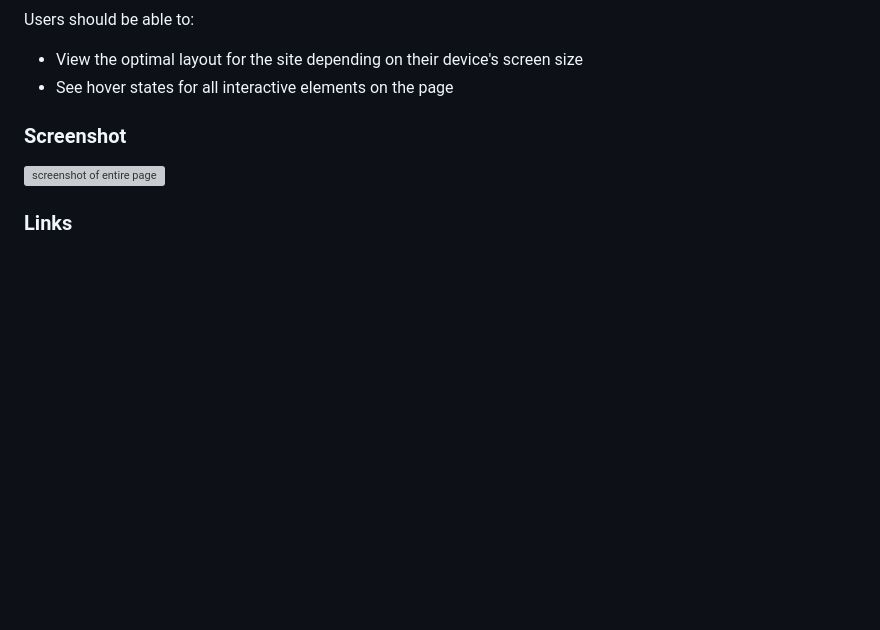
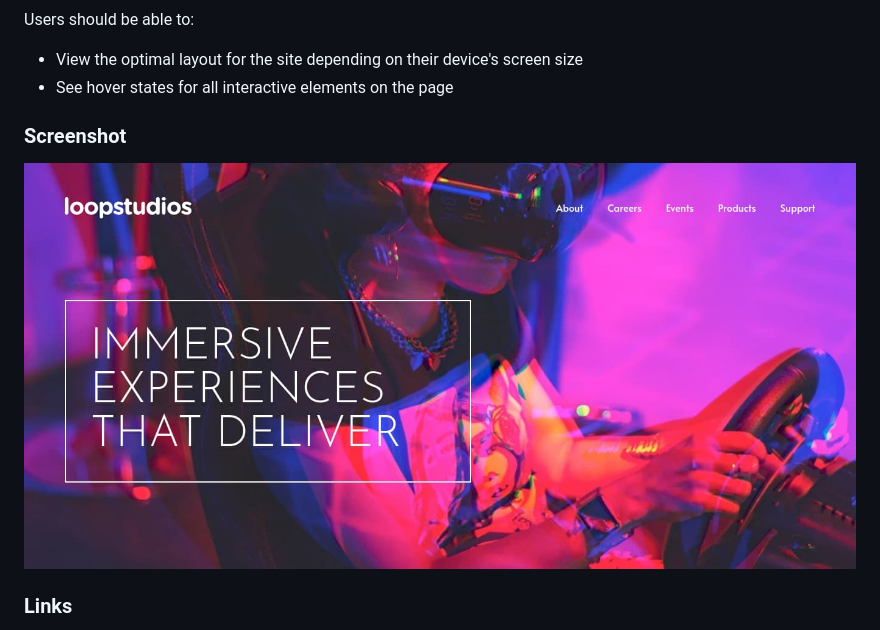
Before and after one commit to zidandff/loopstudio, a Markdown page: README.md, the part around the change. Rendered like a GitHub page; pictures changed too: dist/images/screenshoot.jpg (added); blank space fills up the shorter version; grey boxes are pictures that could not be loaded.

```diff
--- a/README.md
+++ b/README.md
@@ -25,7 +25,7 @@ Users should be able to:
 
 ### Screenshot
 
-![screenshot of entire page](./dist/images/screenshoot.png)
+![screenshot of header website](./dist/images/screenshoot.jpg)
 
 ### Links
 
```
Also changed, not shown: 1 other file.
